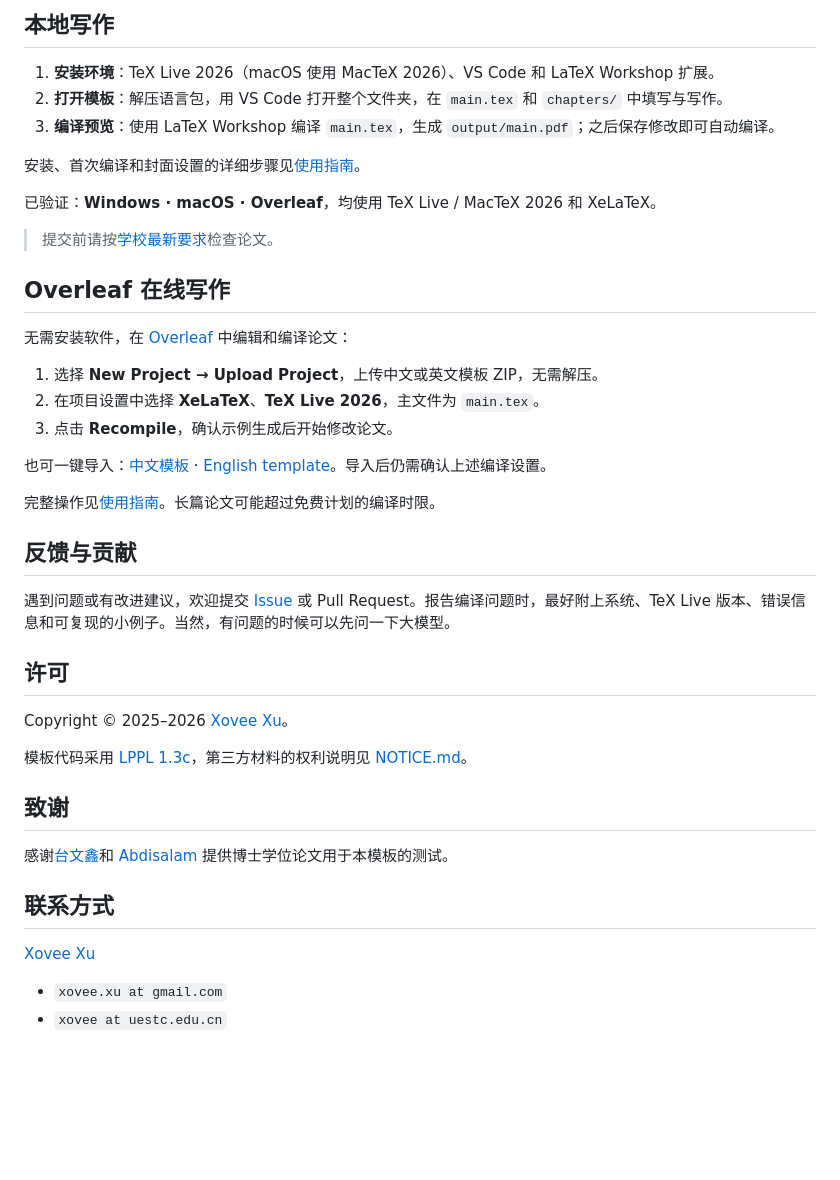
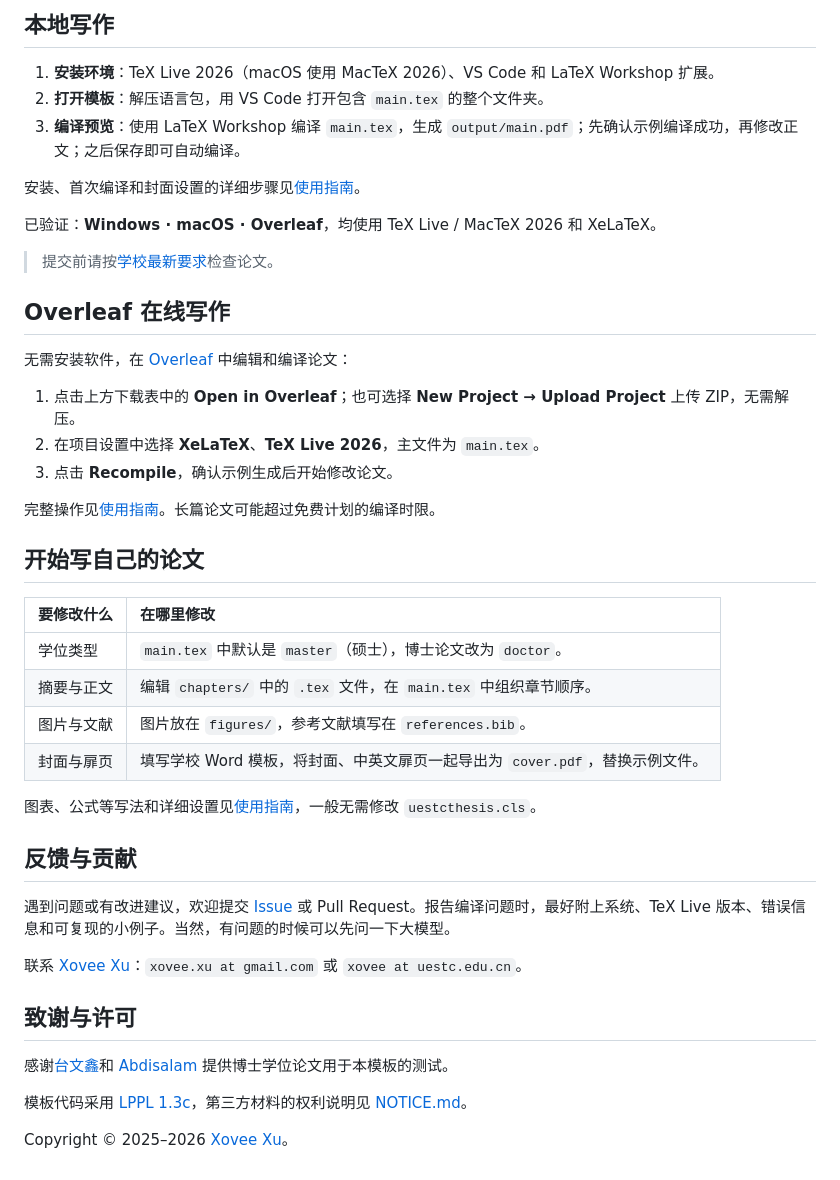
Before and after one commit to Xovee/uestc-thesis, a Markdown page: README.md, the part around one of its changes. GitHub-like rendering; blank space fills up the shorter version.

```diff
--- a/README.md
+++ b/README.md
@@ -32,8 +31,8 @@
 ## 本地写作
 
 1. **安装环境**：TeX Live 2026（macOS 使用 MacTeX 2026）、VS Code 和 LaTeX Workshop 扩展。
-2. **打开模板**：解压语言包，用 VS Code 打开整个文件夹，在 `main.tex` 和 `chapters/` 中填写与写作。
-3. **编译预览**：使用 LaTeX Workshop 编译 `main.tex`，生成 `output/main.pdf`；之后保存修改即可自动编译。
+2. **打开模板**：解压语言包，用 VS Code 打开包含 `main.tex` 的整个文件夹。
+3. **编译预览**：使用 LaTeX Workshop 编译 `main.tex`，生成 `output/main.pdf`；先确认示例编译成功，再修改正文；之后保存即可自动编译。
 
 安装、首次编译和封面设置的详细步骤见[使用指南](GUIDE.md)。
 
@@ -45,31 +44,33 @@
 
 无需安装软件，在 [Overleaf](https://www.overleaf.com/) 中编辑和编译论文：
 
-1. 选择 **New Project → Upload Project**，上传中文或英文模板 ZIP，无需解压。
+1. 点击上方下载表中的 **Open in Overleaf**；也可选择 **New Project → Upload Project** 上传 ZIP，无需解压。
 2. 在项目设置中选择 **XeLaTeX**、**TeX Live 2026**，主文件为 `main.tex`。
 3. 点击 **Recompile**，确认示例生成后开始修改论文。
 
-也可一键导入：[中文模板](https://www.overleaf.com/docs?snip_uri=https%3A%2F%2Fgithub.com%2FXovee%2Fuestc-thesis%2Freleases%2Fdownload%2Fv1.0.1%2Fuestc-thesis-xovee-chinese.zip) · [English template](https://www.overleaf.com/docs?snip_uri=https%3A%2F%2Fgithub.com%2FXovee%2Fuestc-thesis%2Freleases%2Fdownload%2Fv1.0.1%2Fuestc-thesis-xovee-english.zip)。导入后仍需确认上述编译设置。
+完整操作见[使用指南](GUIDE.md)。长篇论文可能超过免费计划的编译时限。
 
-完整操作见[使用指南](GUIDE.md)。长篇论文可能超过免费计划的编译时限。
+## 开始写自己的论文
+
+| 要修改什么 | 在哪里修改 |
+| :--- | :--- |
+| 学位类型 | `main.tex` 中默认是 `master`（硕士），博士论文改为 `doctor`。 |
+| 摘要与正文 | 编辑 `chapters/` 中的 `.tex` 文件，在 `main.tex` 中组织章节顺序。 |
+| 图片与文献 | 图片放在 `figures/`，参考文献填写在 `references.bib`。 |
+| 封面与扉页 | 填写学校 Word 模板，将封面、中英文扉页一起导出为 `cover.pdf`，替换示例文件。 |
+
+图表、公式等写法和详细设置见[使用指南](GUIDE.md)，一般无需修改 `uestcthesis.cls`。
 
 ## 反馈与贡献
 
 遇到问题或有改进建议，欢迎提交 [Issue](https://github.com/Xovee/uestc-thesis/issues) 或 Pull Request。报告编译问题时，最好附上系统、TeX Live 版本、错误信息和可复现的小例子。当然，有问题的时候可以先问一下大模型。
 
-## 许可
+联系 [Xovee Xu](https://www.xoveexu.com/)：`xovee.xu at gmail.com` 或 `xovee at uestc.edu.cn`。
 
-Copyright © 2025–2026 [Xovee Xu](https://www.xoveexu.com/)。
+## 致谢与许可
+
+感谢[台文鑫](https://wxtai.github.io/)和 [Abdisalam](https://scholar.google.com/citations?user=1eUyqGQAAAAJ&hl=en&oi=ao) 提供博士学位论文用于本模板的测试。
 
 模板代码采用 [LPPL 1.3c](LICENSE)，第三方材料的权利说明见 [NOTICE.md](NOTICE.md)。
 
-## 致谢
-
-感谢[台文鑫](https://wxtai.github.io/)和 [Abdisalam](https://scholar.google.com/citations?user=1eUyqGQAAAAJ&hl=en&oi=ao) 提供博士学位论文用于本模板的测试。
-
-## 联系方式
-
-[Xovee Xu](https://www.xoveexu.com/)
-
-- `xovee.xu at gmail.com`
-- `xovee at uestc.edu.cn`
+Copyright © 2025–2026 [Xovee Xu](https://www.xoveexu.com/)。
```
Also changed, not shown: other parts of README.md (+6 -7 lines), README-english.md (+24 -24 lines).
